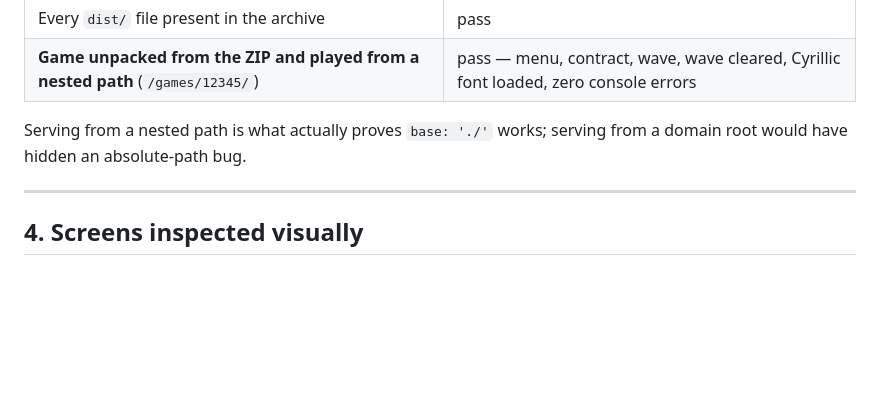
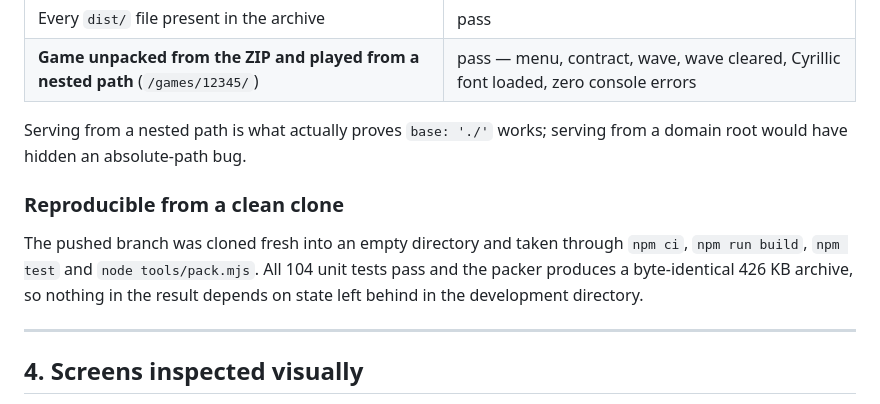
Before and after one commit to 76vtky2qg7-byte/pixy, a Markdown page: TEST_REPORT.md, the part around the change. Drawn GitHub-style; blank space fills up the shorter version.

Commit message:
Record the clean-clone reproduction in the test report
The pushed branch was cloned into an empty directory and taken through
npm ci, build, test and pack. Worth stating explicitly: it proves the result
does not depend on state left behind in the development directory.

```diff
--- a/TEST_REPORT.md
+++ b/TEST_REPORT.md
@@ -173,6 +173,13 @@ gets a working game.**
 Serving from a nested path is what actually proves `base: './'` works; serving
 from a domain root would have hidden an absolute-path bug.
 
+### Reproducible from a clean clone
+
+The pushed branch was cloned fresh into an empty directory and taken through
+`npm ci`, `npm run build`, `npm test` and `node tools/pack.mjs`. All 104 unit
+tests pass and the packer produces a byte-identical 426 KB archive, so nothing
+in the result depends on state left behind in the development directory.
+
 ---
 
 ## 4. Screens inspected visually
```
Also changed, not shown: PROJECT_STATE.md (+2 -0 lines).
